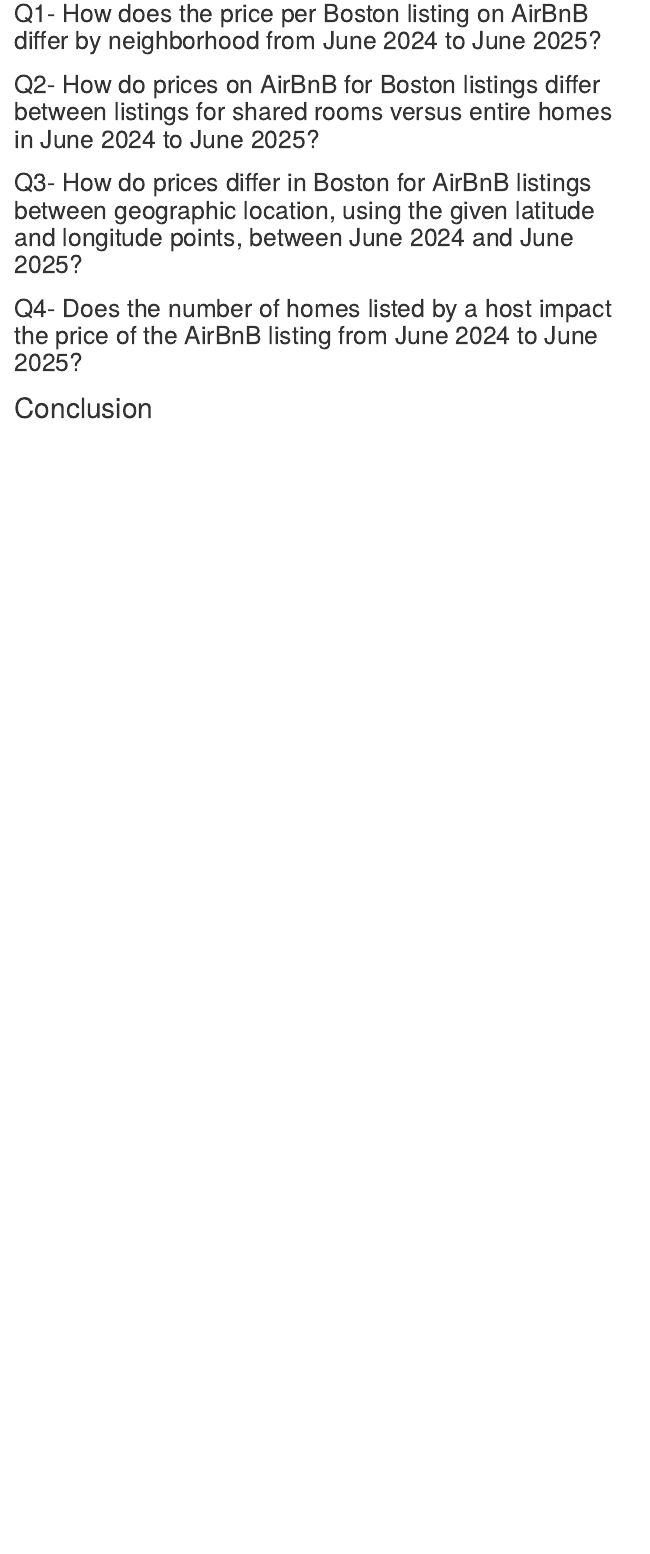
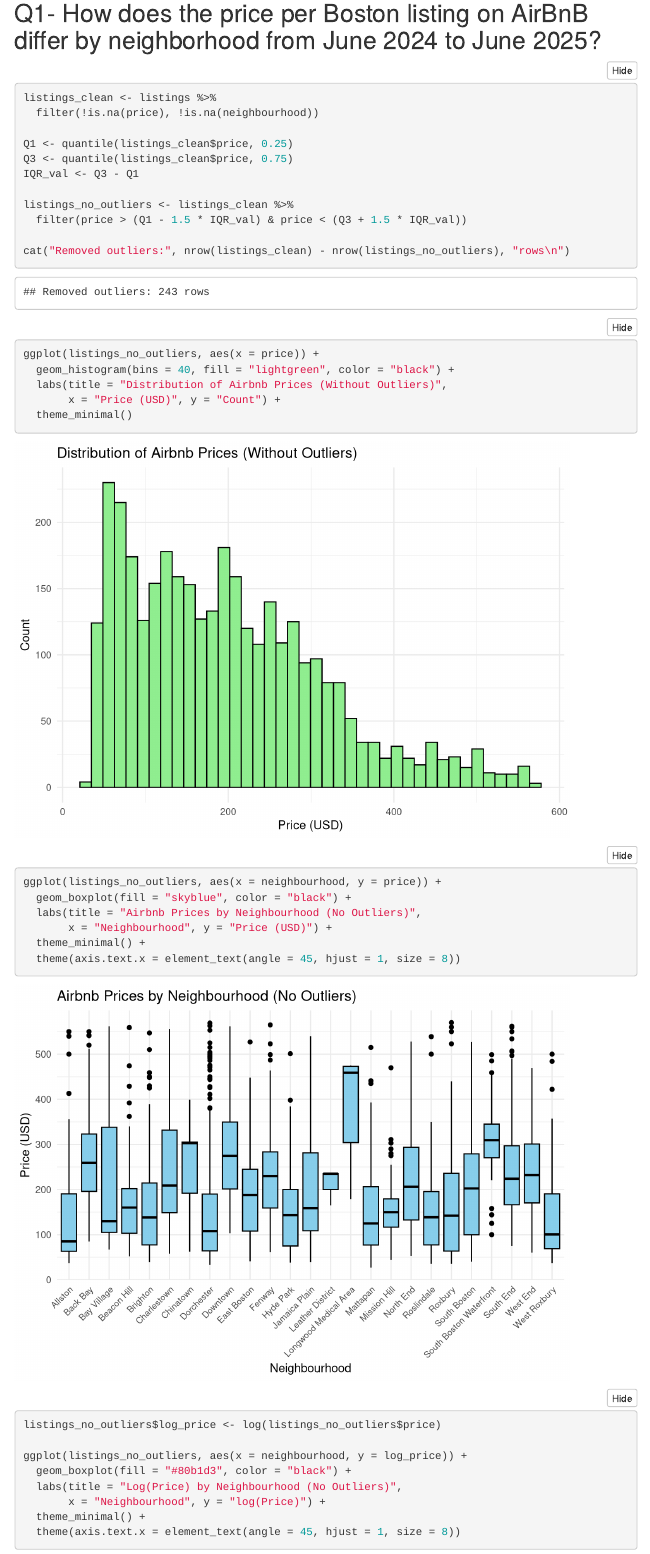
Before and after one commit to Fahadioq/DATS6101-GroupProject, an R Markdown document (Project_Boston_Listings.Rmd): the page in a window 1100 px wide, from 1910 px down. Rendered offline with R 4.5, knitr and Pandoc, with nearby package versions; folded parts are opened; some code elsewhere in the file could not run offline; menus at the side of the page are left out.

Commit message:
Update Project_Boston_Listings.Rmd
added q1 charts

````diff
--- a/Project_Boston_Listings.Rmd
+++ b/Project_Boston_Listings.Rmd
@@ -46,4 +46,42 @@
 
 
 ## Q1- How does the price per Boston listing on AirBnB differ by neighborhood from June 2024 to June 2025?
+```{r}
+listings_clean <- listings %>%
+  filter(!is.na(price), !is.na(neighbourhood))
 
+Q1 <- quantile(listings_clean$price, 0.25)
+Q3 <- quantile(listings_clean$price, 0.75)
+IQR_val <- Q3 - Q1
+
+listings_no_outliers <- listings_clean %>%
+  filter(price > (Q1 - 1.5 * IQR_val) & price < (Q3 + 1.5 * IQR_val))
+
+cat("Removed outliers:", nrow(listings_clean) - nrow(listings_no_outliers), "rows\n")
+
+
+
+ggplot(listings_no_outliers, aes(x = price)) +
+  geom_histogram(bins = 40, fill = "lightgreen", color = "black") +
+  labs(title = "Distribution of Airbnb Prices (Without Outliers)",
+       x = "Price (USD)", y = "Count") +
+  theme_minimal()
+
+
+ggplot(listings_no_outliers, aes(x = neighbourhood, y = price)) +
+  geom_boxplot(fill = "skyblue", color = "black") +
+  labs(title = "Airbnb Prices by Neighbourhood (No Outliers)",
+       x = "Neighbourhood", y = "Price (USD)") +
+  theme_minimal() +
+  theme(axis.text.x = element_text(angle = 45, hjust = 1, size = 8))
+
+
+
+listings_no_outliers$log_price <- log(listings_no_outliers$price)
+
+ggplot(listings_no_outliers, aes(x = neighbourhood, y = log_price)) +
+  geom_boxplot(fill = "#80b1d3", color = "black") +
+  labs(title = "Log(Price) by Neighbourhood (No Outliers)",
+       x = "Neighbourhood", y = "log(Price)") +
+  theme_minimal() +
+  theme(axis.text.x = element_text(angle = 45, hjust = 1, size = 8))
````
Also changed, not shown: Project_Boston_Listings.Rmd (21 more changed lines).
